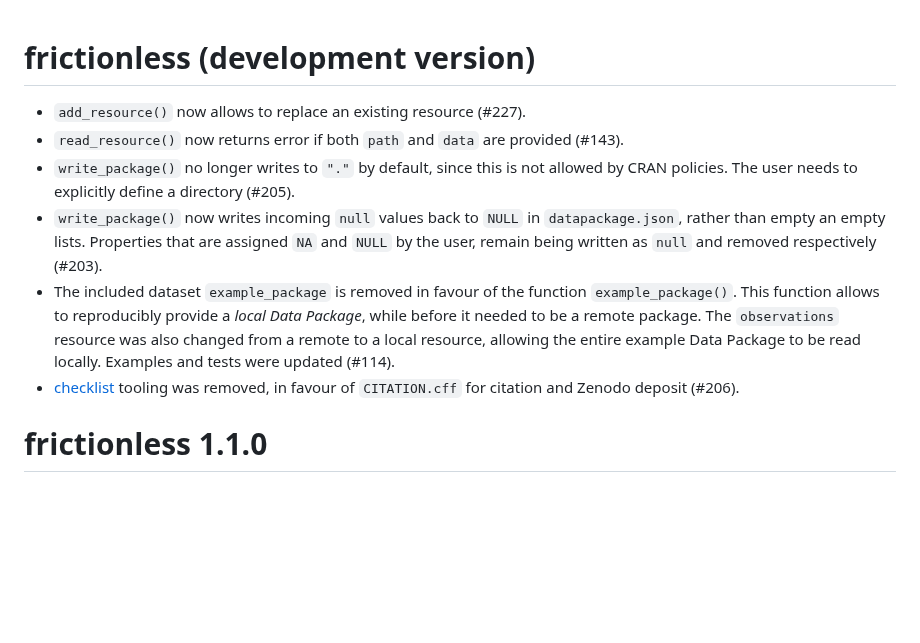
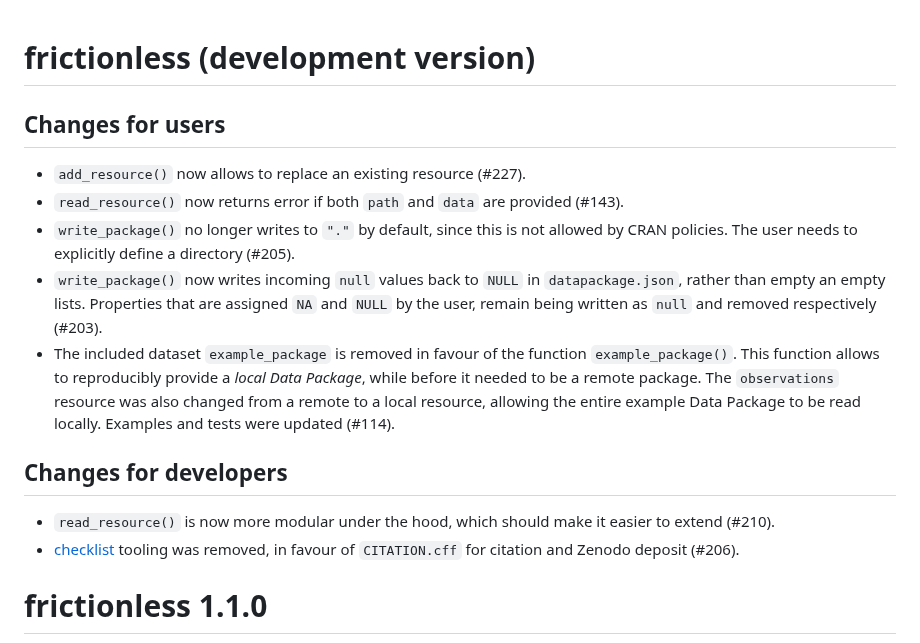
Before and after one commit to frictionlessdata/frictionless-r, a Markdown page: NEWS.md, the part around the change. GitHub-like rendering; blank space fills up the shorter version.

```diff
--- a/NEWS.md
+++ b/NEWS.md
@@ -1,10 +1,16 @@
 # frictionless (development version)
+
+## Changes for users
 
 * `add_resource()` now allows to replace an existing resource (#227).
 * `read_resource()` now returns error if both `path` and `data` are provided (#143).
 * `write_package()` no longer writes to `"."` by default, since this is not allowed by CRAN policies. The user needs to explicitly define a directory (#205).
 * `write_package()` now writes incoming `null` values back to `NULL` in `datapackage.json`, rather than empty an empty lists. Properties that are assigned `NA` and `NULL` by the user, remain being written as `null` and removed respectively (#203).
 * The included dataset `example_package` is removed in favour of the function `example_package()`. This function allows to reproducibly provide a _local Data Package_, while before it needed to be a remote package. The `observations` resource was also changed from a remote to a local resource, allowing the entire example Data Package to be read locally. Examples and tests were updated (#114).
+
+## Changes for developers
+
+* `read_resource()` is now more modular under the hood, which should make it easier to extend (#210).
 * [checklist](https://github.com/inbo/checklist) tooling was removed, in favour of `CITATION.cff` for citation and Zenodo deposit (#206).
 
 # frictionless 1.1.0
```
